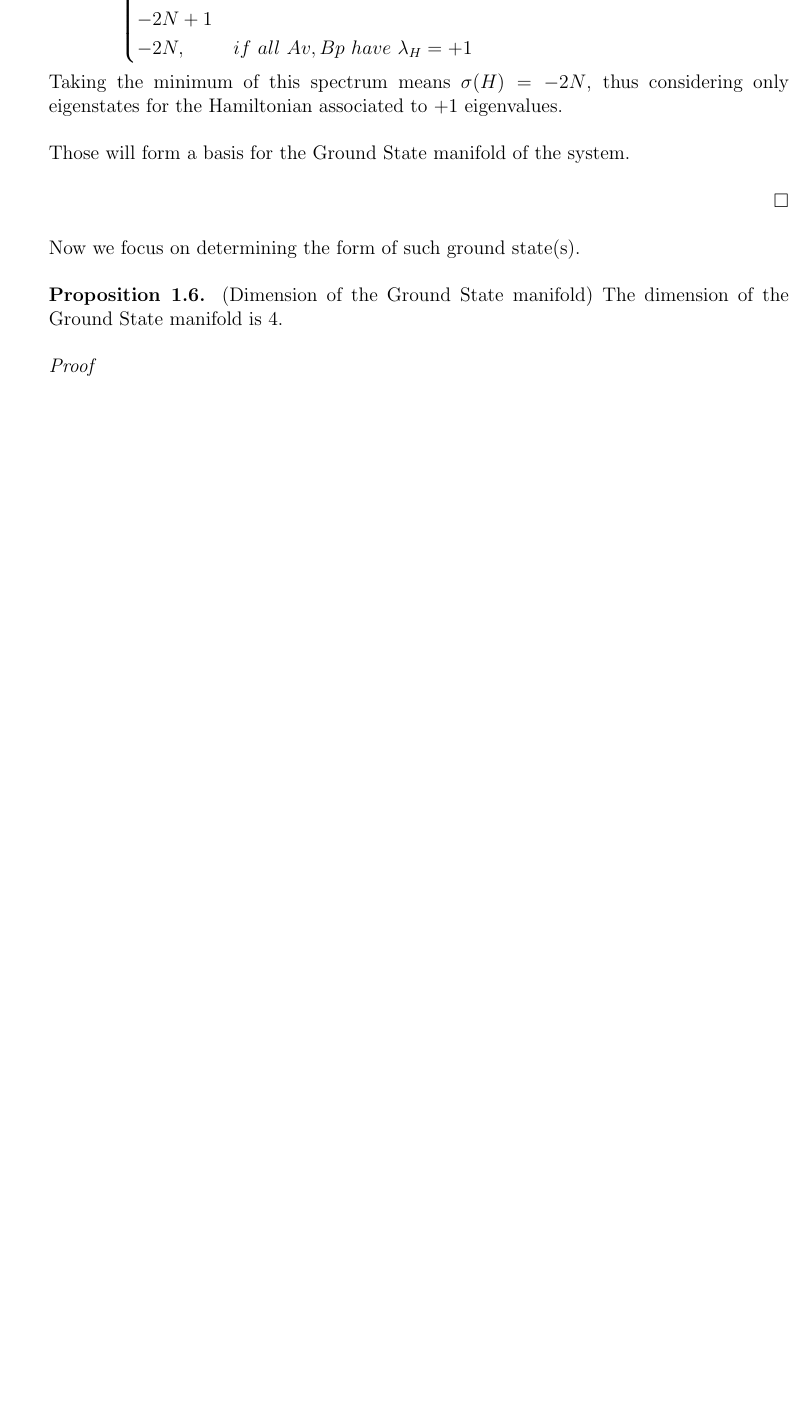
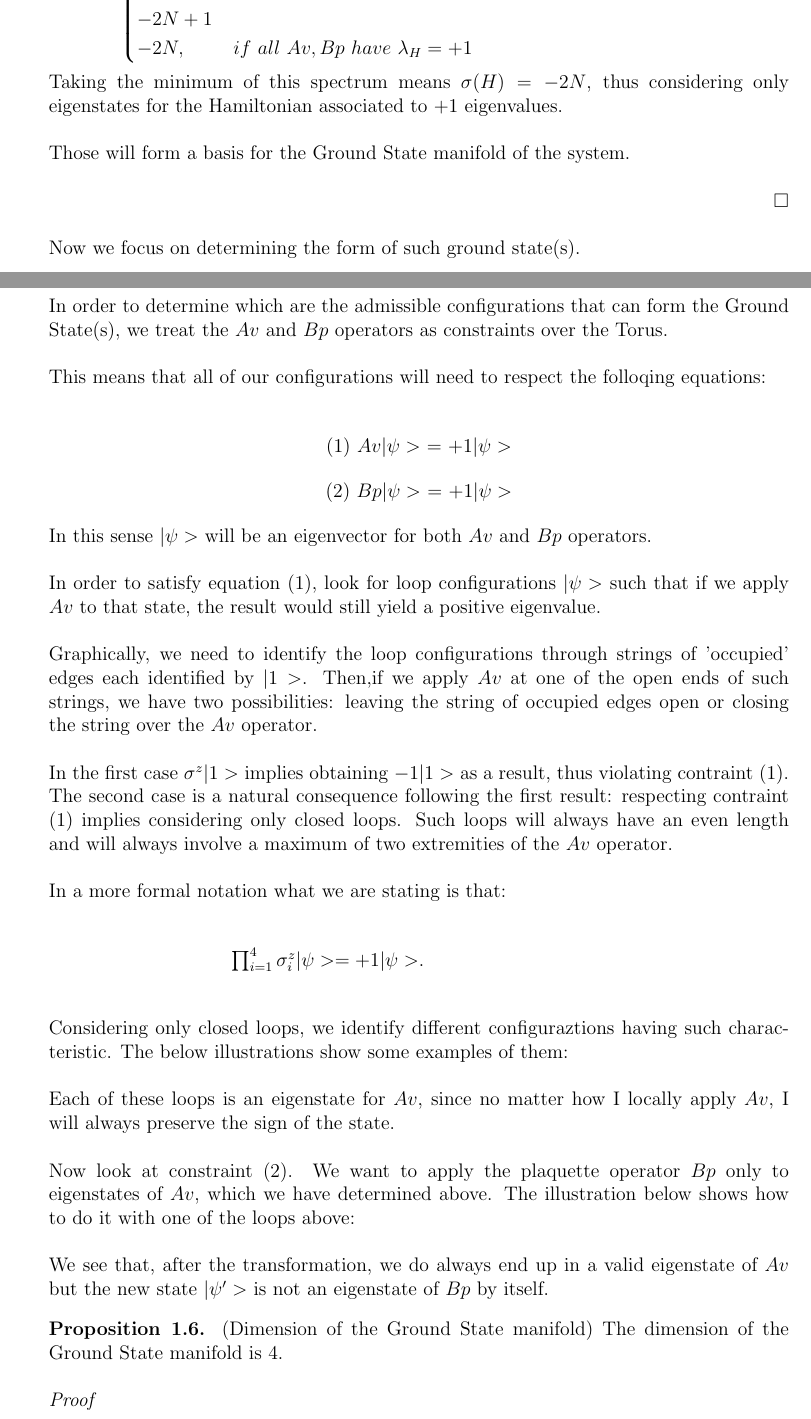
Before and after one commit to AlessiaConca/Topological_Quantum_Computation, a LaTeX thesis (Backup_latex_noformat.tex): part of page 12 of 14 before the commit and two parts of pages 12 and 13 of 15 after it, the two joined at a grey line, cut so that both start at the same text, the shorter picture padded with empty space. Compiled offline with pdfLaTeX.

Commit message:
Update Backup_latex_noformat.tex

```diff
--- a/Backup_latex_noformat.tex
+++ b/Backup_latex_noformat.tex
@@ -453,10 +453,62 @@
 
 		Now we focus on determining the form of such ground state(s).\newline
 
+
+	\end{minipage}
+
+
+	\begin{minipage}{1\textwidth}
+
+		In order to determine which are the admissible configurations that can form the Ground State(s), we treat the $Av$ and $Bp$ operators as constraints over the Torus.\newline
+
+		This means that all of our configurations will need to respect the folloqing equations:\newline
+
+		\begin{center}
+		 (1)	$Av|\psi>$ = $+1|\psi>$
+		\end{center}
+
+		\begin{center}
+		 (2)	$Bp|\psi>$ = $+1|\psi>$
+		\end{center}
+
+		In this sense $|\psi>$ will be an eigenvector for both $Av$ and $Bp$ operators. \newline
+
+		In order to satisfy equation (1), look for loop configurations $|\psi>$ such that if we apply $Av$ to that state, the result would still yield a positive eigenvalue.\newline
+
+		Graphically, we need to identify the loop configurations through strings of 'occupied' edges each identified by $|1>$. Then,if we apply $Av$ at one of the open ends of such strings, we have two possibilities: leaving the string of occupied edges open or closing the string over the $Av$ operator.\newline
+
+		%drawings
+
+		In the first case $\sigma^{z} |1>$ implies obtaining $-1|1>$ as a result, thus violating contraint (1). The second case is a natural consequence following the first result: respecting contraint (1) implies considering only closed loops. Such loops will always have an even length and will always involve a maximum of two extremities of the $Av$ operator.\newline
+
+		In a more formal notation what we are stating is that:\newline
+
+		\begin{center}
+			$\prod_{i=1}^{4} \sigma_{i}^{z} |\psi> = +1 |\psi>$. \newline
+		\end{center}
+
+		Considering only closed loops, we identify different configuraztions having such characteristic. The below illustrations show some examples of them:\newline
+
+		%drawings
+
+		Each of these loops is an eigenstate for $Av$, since no matter how I locally apply $Av$, I will always preserve the sign of the state. \newline
+
+		Now look at constraint (2). We want to apply the plaquette operator $Bp$ only to eigenstates of $Av$, which we have determined above. The illustration below shows how to do it with one of the loops above:\newline
+
+		%drawings
+
+		We see that, after the transformation, we do always end up in a valid eigenstate of $Av$ but the new state $|\psi'>$ is not an eigenstate of $Bp$ by itself.\newline
+
+
+
+	\end{minipage}
+
+
+
+	\begin{minipage}{1\textwidth}
 		\textbf{Proposition 1.6.} (Dimension of the Ground State manifold) The dimension of the Ground State manifold is $4$. \newline
 
 		\textit{Proof}\newline
-
 
 	\end{minipage}
 
```
